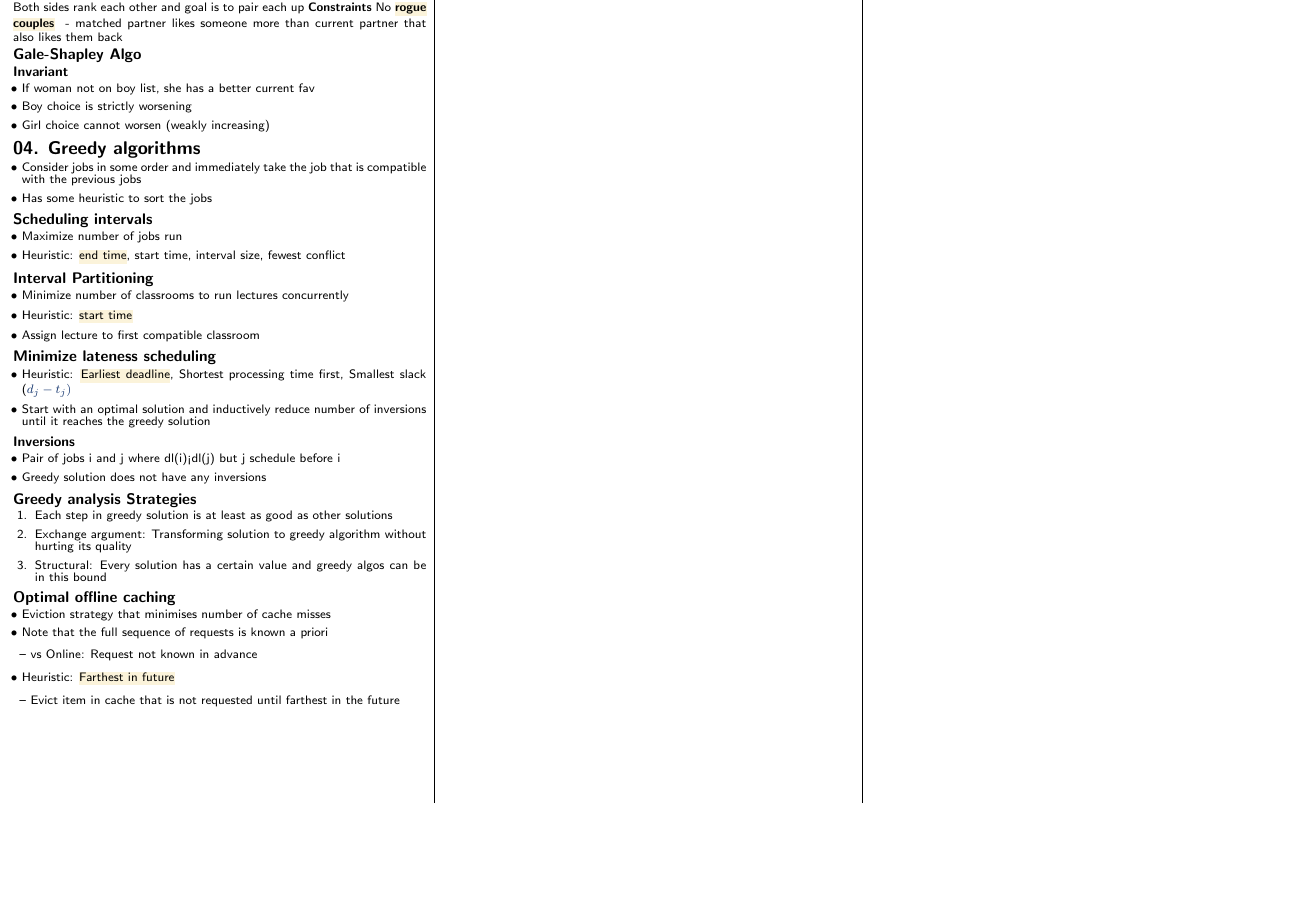
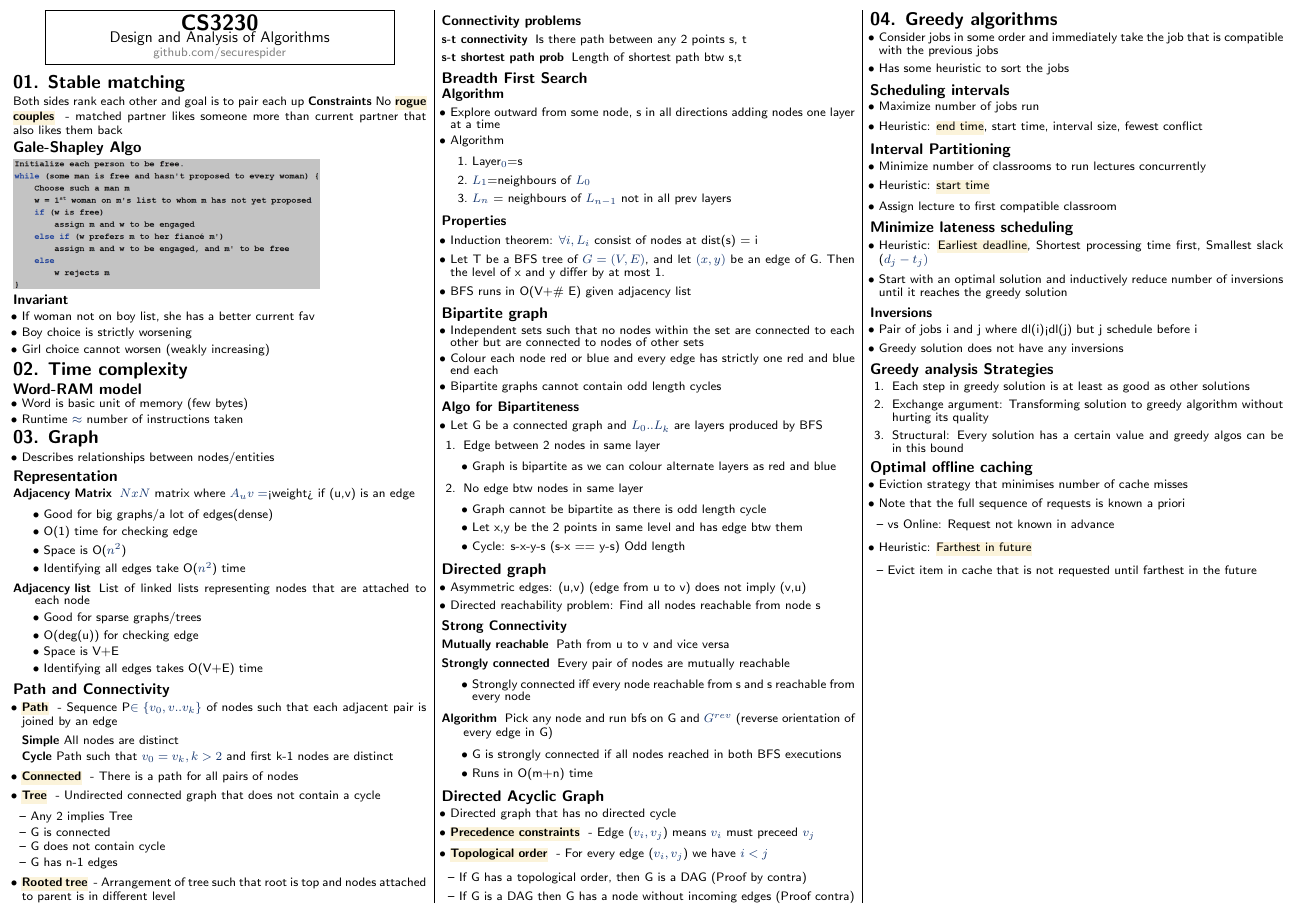
Before and after one commit to securespider/nus-cheatsheet, a LaTeX document (CS3230/cs3230-cheatsheet.tex): part of the page, cut at the place of the change, the shorter picture padded with empty space. Compiled offline with pdfLaTeX.

Commit message:
Added chapter 3

```diff
--- a/CS3230/cs3230-cheatsheet.tex
+++ b/CS3230/cs3230-cheatsheet.tex
@@ -99,12 +99,130 @@ Both sides rank each other and goal is to pair each up
 \textbf{Constraints}
 No \keyword{rogue couples}{matched partner likes someone more than current partner that also likes them back}
 \subsection{Gale-Shapley Algo}
-%\includegraphics[scale=0.2]{01-gale-shapley-algo}
+\includegraphics[scale=0.2]{01-gale-shapley-algo}
 \subsubsection{Invariant}
 \begin{itemize}
 	\item If woman not on boy list, she has a better current fav
 	\item Boy choice is strictly worsening
 	\item Girl choice cannot worsen (weakly increasing)
+\end{itemize}
+\section{02. Time complexity}
+\subsection{Word-RAM model}
+\begin{itemize}
+    \item Word is basic unit of memory (few bytes)
+	\item Runtime $\approx$ number of instructions taken
+\end{itemize}
+
+
+\section{03. Graph}
+\begin{itemize}
+	\item Describes relationships between nodes/entities
+\end{itemize}
+\subsection{Representation}
+\begin{description}
+	\item[Adjacency Matrix]{$NxN$ matrix where $A_uv=$<weight> if (u,v) is an edge}
+	\begin{itemize}
+		\item Good for big graphs/a lot of edges(dense)
+		\item O(1) time for checking edge
+		\item Space is O($n^2$)
+		\item Identifying all edges take O($n^2$) time
+	\end{itemize}
+	\item[Adjacency list]{List of linked lists representing nodes that are attached to each node}
+	\begin{itemize}
+		\item Good for sparse graphs/trees
+		\item O(deg(u)) for checking edge
+		\item Space is V+E
+		\item Identifying all edges takes O(V+E) time
+	\end{itemize}
+\end{description}
+\subsection{Path and Connectivity}
+\begin{itemize}
+	\item \keyword{Path}{Sequence P$\in \{v_0, v..v_k\}$ of nodes such that each adjacent pair is joined by an edge}
+	\begin{description}
+		\item[Simple]{All nodes are distinct}
+		\item[Cycle]{Path such that $v_0=v_k, k>2$ and first k-1 nodes are distinct}
+	\end{description}
+	\item \keyword{Connected}{There is a path for all pairs of nodes}
+	\item \keyword{Tree}{Undirected connected graph that does not contain a cycle}
+	\begin{itemize}
+		\item Any 2 implies Tree
+		\item G is connected
+		\item G does not contain cycle
+		\item G has n-1 edges
+	\end{itemize}
+	\item \keyword{Rooted tree}{Arrangement of tree such that root is top and nodes attached to parent is in different level}
+\end{itemize}
+\subsubsection{Connectivity problems}
+\begin{description}
+	\item[s-t connectivity]{Is there path between any 2 points s, t}
+	\item[s-t shortest path prob]{Length of shortest path btw s,t}
+\end{description}
+\subsection{Breadth First Search}
+\subsubsection{Algorithm}
+\begin{itemize}
+	\item Explore outward from some node, s in all directions adding nodes one layer at a time
+	\item Algorithm
+	\begin{enumerate}
+		\item Layer$_0$={s}
+		\item $L_1$={neighbours of $L_0$}
+		\item $L_n$ = {neighbours of $L_{n-1}$ not in all prev layers}
+	\end{enumerate}
+\end{itemize}
+\subsubsection{Properties}
+\begin{itemize}
+	\item Induction theorem: $\forall i, L_i$ consist of nodes at dist(s) = i
+	\item Let T be a BFS tree of $G = (V, E)$, and let $(x, y)$ be an edge of G. Then the level of x and y differ by at most 1.
+	\item BFS runs in O(V+\# E) given adjacency list
+\end{itemize}
+\subsection{Bipartite graph}
+\begin{itemize}
+	\item Independent sets such that no nodes within the set are connected to each other but are connected to nodes of other sets
+	\item Colour each node red or blue and every edge has strictly one red and blue end each
+	\item Bipartite graphs cannot contain odd length cycles
+\end{itemize}
+\subsubsection{Algo for Bipartiteness}
+\begin{itemize}
+	\item Let G be a connected graph and $L_0..L_k$ are layers produced by BFS
+\end{itemize}
+\begin{enumerate}
+	\item Edge between 2 nodes in same layer
+	\begin{itemize}
+		\item Graph is bipartite as we can colour alternate layers as red and blue
+	\end{itemize}
+	\item No edge btw nodes in same layer
+	\begin{itemize}
+		\item Graph cannot be bipartite as there is odd length cycle
+		\item Let x,y be the 2 points in same level and has edge btw them
+		\item Cycle: s-x-y-s (s-x == y-s) Odd length
+	\end{itemize}
+\end{enumerate}
+\subsection{Directed graph}
+\begin{itemize}
+	\item Asymmetric edges: (u,v) (edge from u to v) does not imply (v,u)
+	\item Directed reachability problem: Find all nodes reachable from node s
+\end{itemize}
+\subsubsection{Strong Connectivity}
+\begin{description}
+	\item[Mutually reachable]{Path from u to v and vice versa}
+	\item[Strongly connected]{Every pair of nodes are mutually reachable}
+	\begin{itemize}
+		\item Strongly connected iff every node reachable from s and s reachable from every node
+	\end{itemize}
+	\item[Algorithm]{Pick any node and run bfs on G and $G^{rev}$ (reverse orientation of every edge in G)}
+	\begin{itemize}
+		\item G is strongly connected if all nodes reached in both BFS executions
+		\item Runs in O(m+n) time
+	\end{itemize}
+\end{description}
+\subsection{Directed Acyclic Graph}
+\begin{itemize}
+	\item Directed graph that has no directed cycle
+	\item \keyword{Precedence constraints}{Edge ($v_i, v_j$) means $v_i$ must preceed $v_j$}
+	\item \keyword{Topological order}{For every edge ($v_i, v_j$) we have $i<j$}
+	\begin{itemize}
+		\item If G has a topological order, then G is a DAG (Proof by contra)
+		\item If G is a DAG then G has a node without incoming edges (Proof contra)
+	\end{itemize}
 \end{itemize}
 
 
```
Also changed, not shown: CS3230/cs3230-cheatsheet.pdf.
